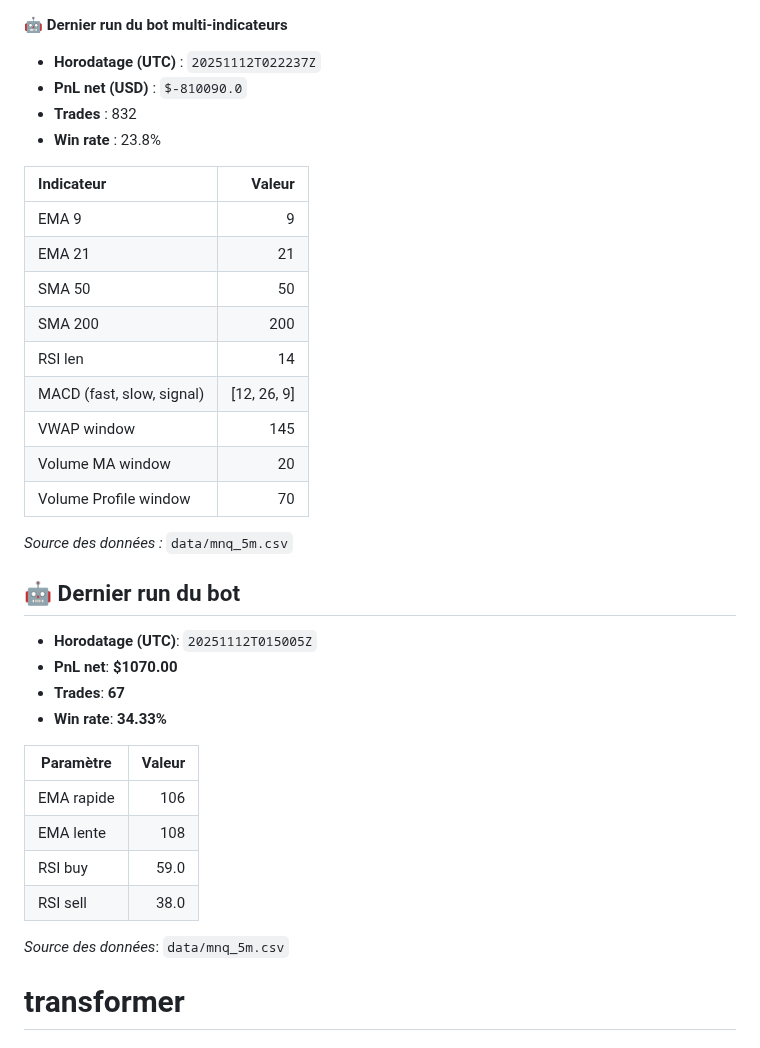
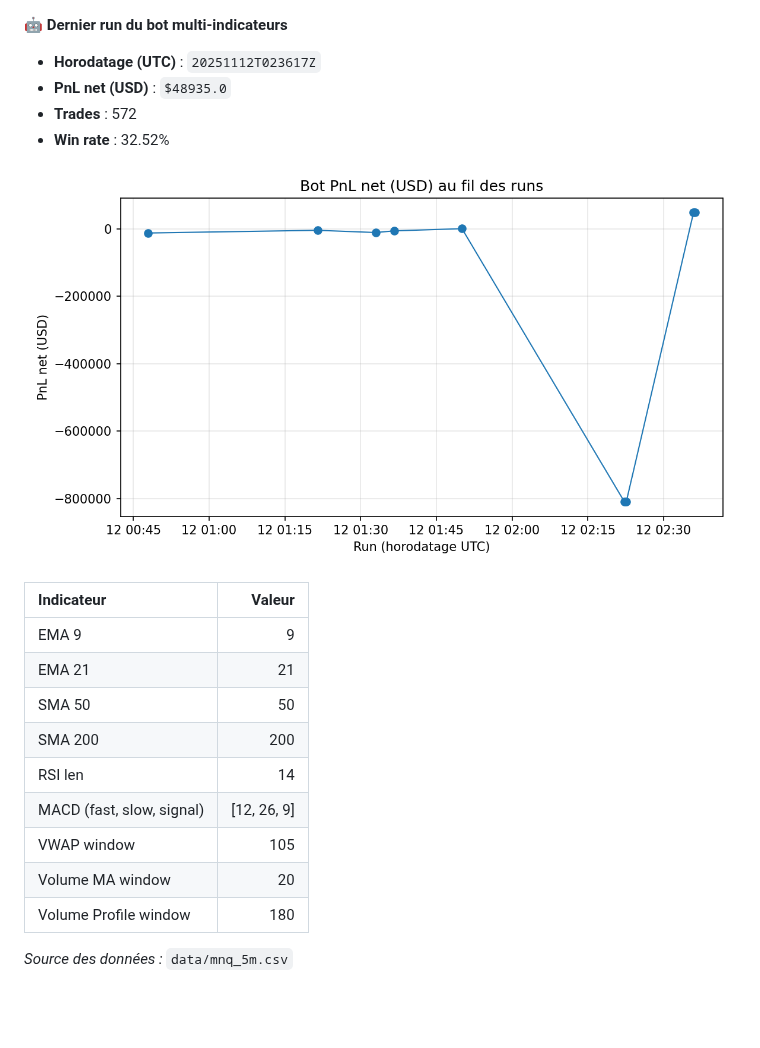
Before and after one commit to crassflict/transformer, a Markdown page: README.md, the part around the change. Rendered like a GitHub page; pictures changed too: out/performance.png (added); blank space fills up the shorter version.

Commit message:
bot run 2025-11-12T02:36:30Z

```diff
--- a/README.md
+++ b/README.md
@@ -1,9 +1,11 @@
 🤖 **Dernier run du bot multi-indicateurs**
 
-- **Horodatage (UTC)** : `20251112T022237Z`
-- **PnL net (USD)** : `$-810090.0`
-- **Trades** : 832
-- **Win rate** : 23.8%
+- **Horodatage (UTC)** : `20251112T023617Z`
+- **PnL net (USD)** : `$48935.0`
+- **Trades** : 572
+- **Win rate** : 32.52%
+
+![Évolution du PnL](out/performance.png)
 
 | Indicateur | Valeur |
 |:-----------|-------:|
@@ -13,30 +15,8 @@
 | SMA 200 | 200 |
 | RSI len | 14 |
 | MACD (fast, slow, signal) | [12, 26, 9] |
-| VWAP window | 145 |
+| VWAP window | 105 |
 | Volume MA window | 20 |
-| Volume Profile window | 70 |
+| Volume Profile window | 180 |
 
 _Source des données :_ `data/mnq_5m.csv`
-
-<!-- BOT-SUMMARY:START -->
-
-## 🤖 Dernier run du bot
-
-- **Horodatage (UTC)**: `20251112T015005Z`
-- **PnL net**: **$1070.00**
-- **Trades**: **67**
-- **Win rate**: **34.33%**
-
-| Paramètre | Valeur |
-|---|---:|
-| EMA rapide | 106 |
-| EMA lente | 108 |
-| RSI buy | 59.0 |
-| RSI sell | 38.0 |
-
-_Source des données_: `data/mnq_5m.csv`
-
-<!-- BOT-SUMMARY:END -->
-
-# transformer
```
Also changed, not shown: 5 other files.
